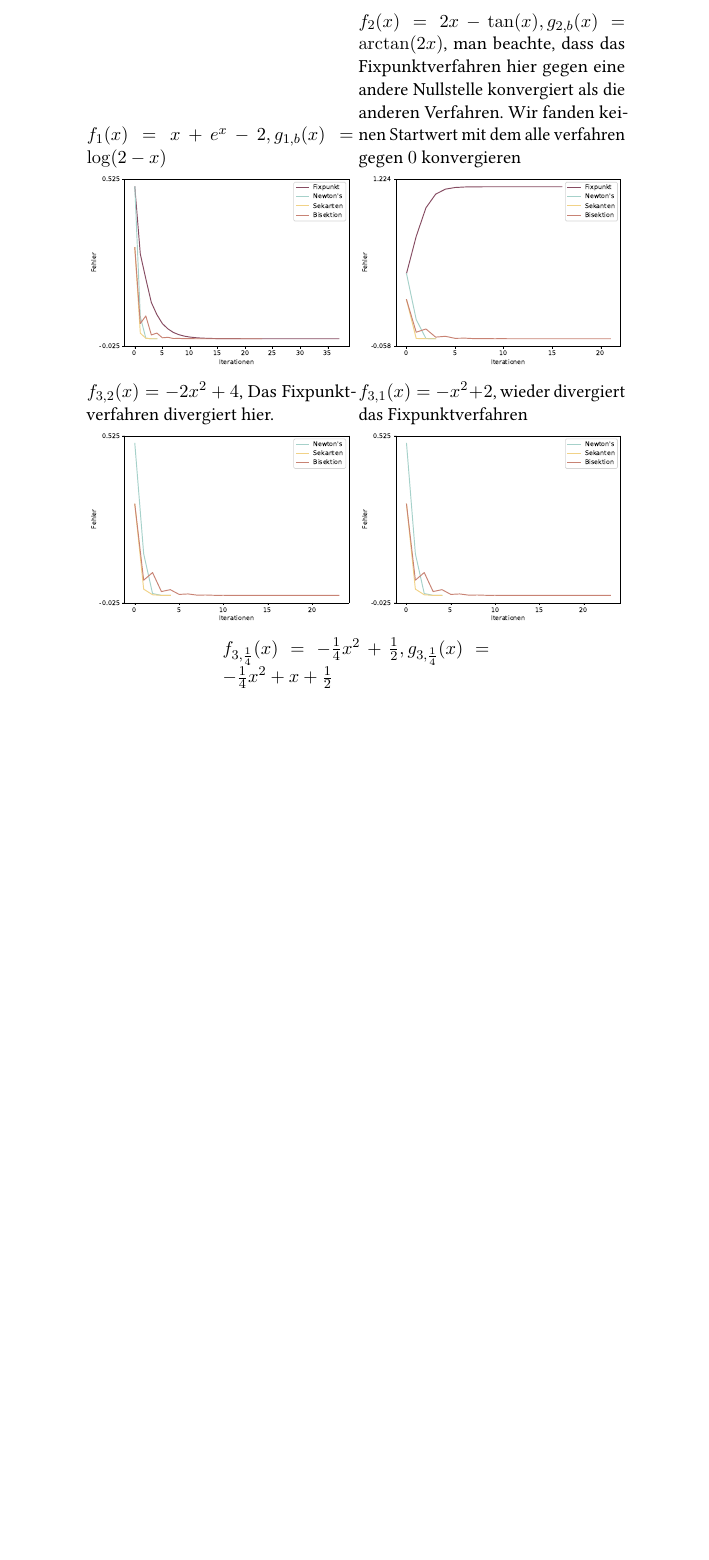
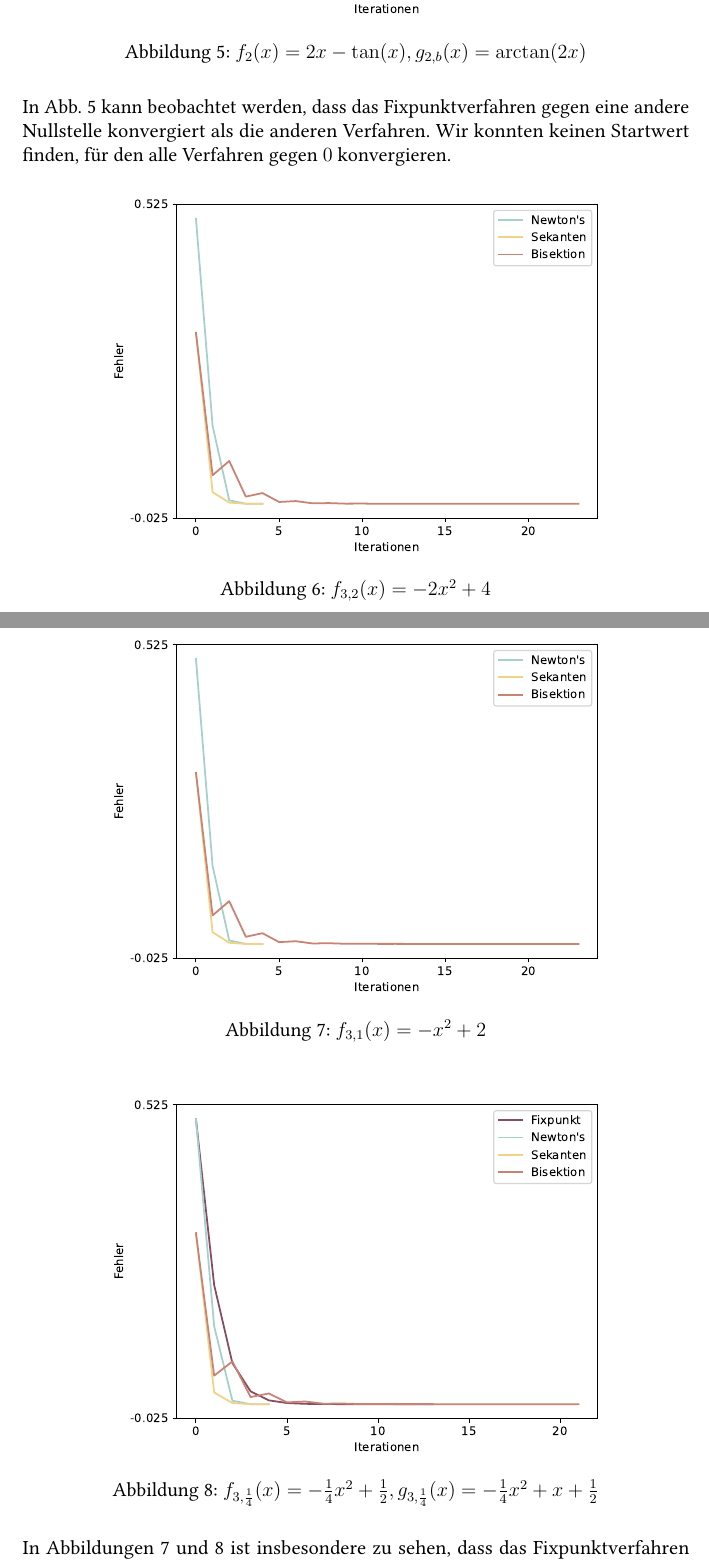
Before and after one commit to MizzleLizzle/numerical-lab-2022-23, a LaTeX document (ausarbeitung/Ausarbeitung.tex): part of page 4 of 8 before the commit and two parts of pages 5 and 6 of 10 after it, the two joined at a grey line, cut so that both start at the same text, the shorter picture padded with empty space. Compiled offline with pdfLaTeX.

Commit message:
fix image placing and correct some spelling mistakes

```diff
--- a/ausarbeitung/Ausarbeitung.tex
+++ b/ausarbeitung/Ausarbeitung.tex
@@ -163,21 +165,3 @@ Wir wollen zuerst die benötigten Iterationen der einzelnen Verfahren Gegenüber
 
 \begin{figure}[H]
 	\centering
-	\begin{subfigure}[b]{0.4\textwidth}
-		\caption*{$f_1(x) = x + e^x-2, g_{1,b}(x)=\log(2-x)$}
-		\includegraphics[width=\textwidth]{plots/error_series_plot.pdf}
-	\end{subfigure}
-	\begin{subfigure}[b]{0.4\textwidth}
-		\caption*{$f_2(x) = 2x - \tan(x), g_{2,b}(x)=\arctan(2x)$, man beachte, dass das Fixpunktverfahren hier gegen eine andere Nullstelle konvergiert als die anderen Verfahren. Wir fanden keinen Startwert mit dem alle verfahren gegen $0$ konvergieren}
-		\includegraphics[width=\textwidth]{plots/error_series_plot(1).pdf}
-	\end{subfigure}
-	\begin{subfigure}[b]{0.4\textwidth}
-		\caption*{$f_{3,2}(x) = -2x^2 + 4$, Das Fixpunktverfahren divergiert hier.}
-		\includegraphics[width=\textwidth]{plots/error_series_plot(2).pdf}
-	\end{subfigure}
-	\begin{subfigure}[b]{0.4\textwidth}
-		\caption*{$f_{3,1}(x) = -x^2 + 2$, wieder divergiert das Fixpunktverfahren}
-		\includegraphics[width=\textwidth]{plots/error_series_plot(3).pdf}
-	\end{subfigure}
-	\begin{subfigure}[b]{0.4\textwidth}
-		\caption*{$f_{3,\frac{1}{4}}(x) = -\frac{1}{4}x^2 +\frac{1}{2},  g_{3,\frac{1}{4}}(x)=-\frac{1}{4}x^2 + x + \frac{1}{2}$}
@@ -187,3 +172,31 @@ Wir wollen zuerst die benötigten Iterationen der einzelnen Verfahren Gegenüber
+\begin{figure}[H]
+	\centering
+	\includegraphics[width=0.75\textwidth]{plots/error_series_plot(1).pdf}
+	\caption{$f_2(x) = 2x - \tan(x), g_{2,b}(x)=\arctan(2x)$}
+\end{figure}
+
+In Abb. 5 kann beobachtet werden, dass das Fixpunktverfahren gegen eine andere Nullstelle konvergiert als die anderen Verfahren. Wir konnten keinen Startwert finden, für den alle Verfahren gegen $0$ konvergieren.
+
+\begin{figure}[H]
+	\centering
+	\includegraphics[width=0.75\textwidth]{plots/error_series_plot(2).pdf}
+	\caption{$f_{3,2}(x) = -2x^2 + 4$}
+\end{figure}
+
+
+\begin{figure}[H]
+	\centering
+	\includegraphics[width=0.75\textwidth]{plots/error_series_plot(3).pdf}
+	\caption{$f_{3,1}(x) = -x^2 + 2$}
+\end{figure}
+\begin{figure}[H]
+	\centering
+	\includegraphics[width=0.75\textwidth]{plots/error_series_plot(4).pdf}
+	\caption{$f_{3,\frac{1}{4}}(x) = -\frac{1}{4}x^2 +\frac{1}{2},  g_{3,\frac{1}{4}}(x)=-\frac{1}{4}x^2 + x + \frac{1}{2}$}
+\end{figure}
+In Abbildungen 7 und 8 ist insbesondere zu sehen, dass das Fixpunktverfahren divergiert.
+
+\newpage
 \subsection*{Variation der Startwerte}
 Nun wollen wir noch gesondert betrachten, wie sich die Variation der Startwerte auf die benötigte Iterationen der einzelnen Verfahren auswirkt. Wir untersuchten die Funktion $f_1(x)=x+e^x-2$ beziehungsweise $g_{1,b}(x)=log(2-x)$, als Toleranzwert wurde immer 0.00001 gewählt.
 \subsubsection*{Newton-Verfahren}
```
Also changed, not shown: ausarbeitung/Ausarbeitung.tex (21 more changed lines).
